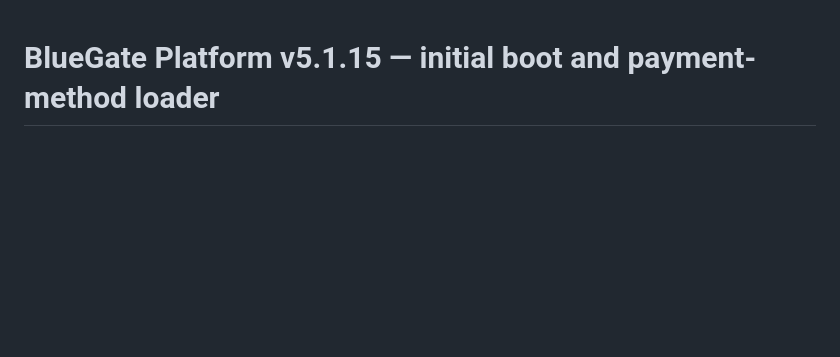
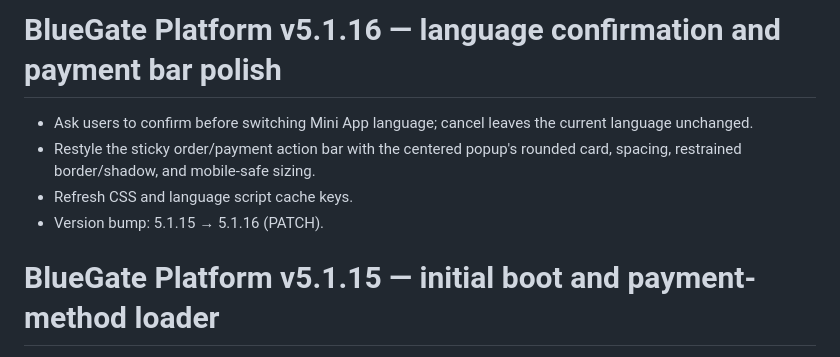
Before and after one commit to paliparsa/BlueGate-Platform, a Markdown page: CHANGELOG.md, the part around the change. Drawn GitHub-style; blank space fills up the shorter version.

Commit message:
Document language confirmation and payment bar polish in 5.1.16

```diff
--- a/CHANGELOG.md
+++ b/CHANGELOG.md
@@ -1,3 +1,10 @@
+# BlueGate Platform v5.1.16 — language confirmation and payment bar polish
+
+- Ask users to confirm before switching Mini App language; cancel leaves the current language unchanged.
+- Restyle the sticky order/payment action bar with the centered popup's rounded card, spacing, restrained border/shadow, and mobile-safe sizing.
+- Refresh CSS and language script cache keys.
+- Version bump: 5.1.15 → 5.1.16 (PATCH).
+
 # BlueGate Platform v5.1.15 — initial boot and payment-method loader
 
 - Show the command loader during the initial Mini App boot sequence exactly once per page load, and release it when boot completes or fails.
```
